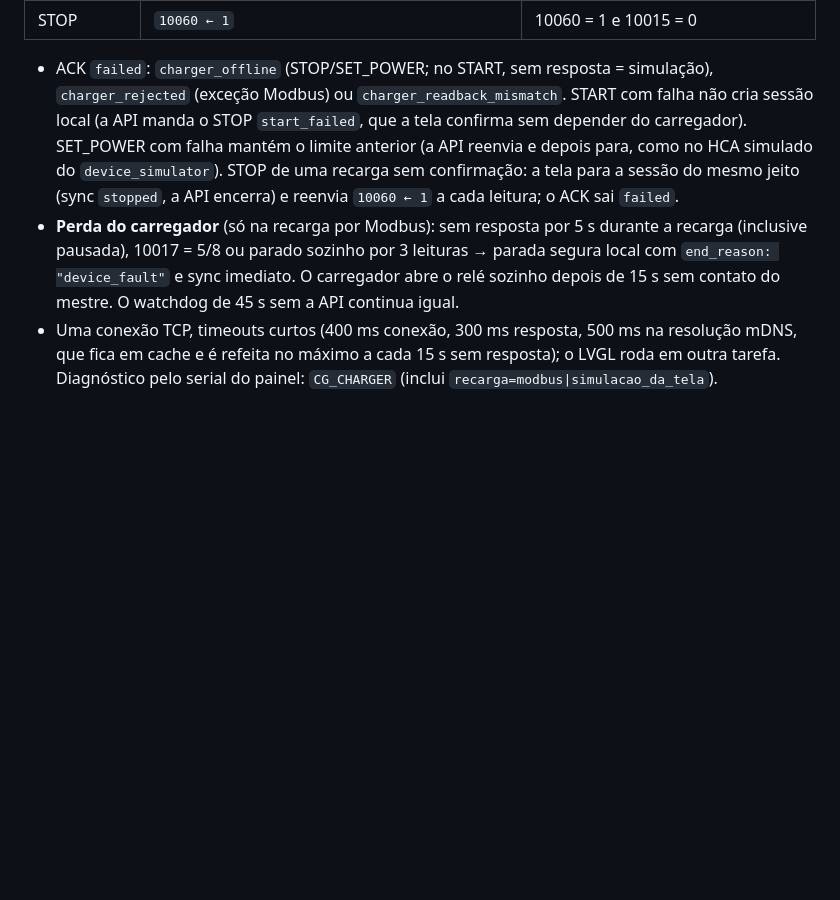
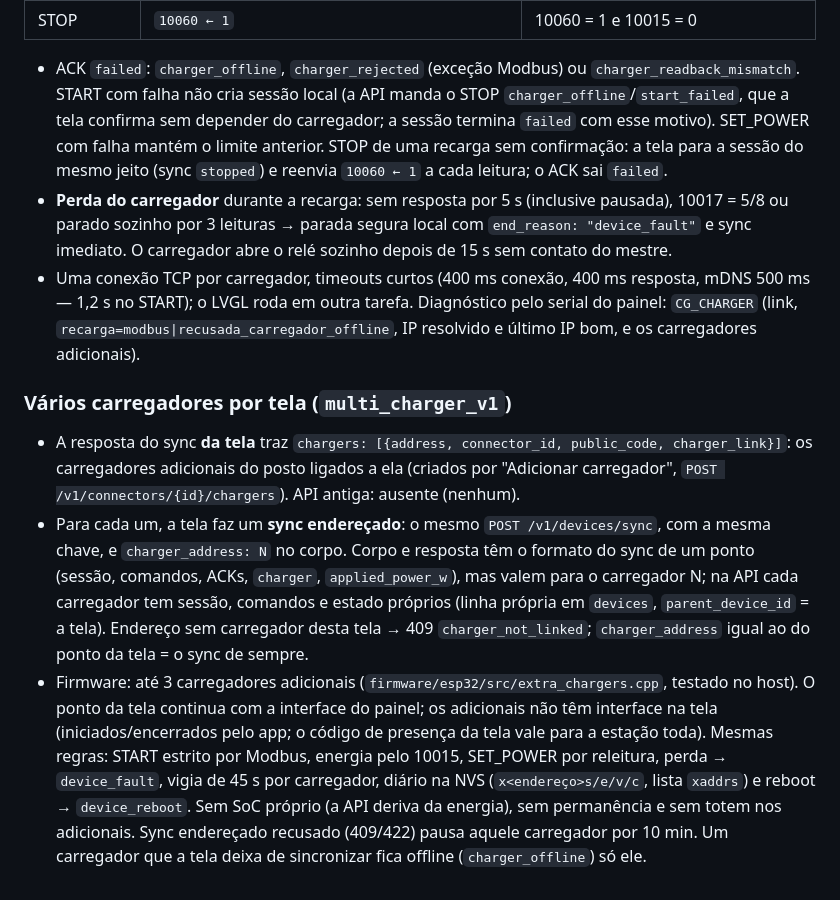
Before and after one commit to DJLIMA1/FIAP-ChargeGridApp-GS1-2026, a Markdown page: docs/esp32-protocol.md, the part around one of its changes. Rendered like a GitHub page; blank space fills up the shorter version.

```diff
--- a/docs/esp32-protocol.md
+++ b/docs/esp32-protocol.md
@@ -261,6 +262,12 @@ Todo conector é um carregador GoodWe HCA G2 (hoje o simulado num ESP32 DevKit,
 | SET_POWER | igual ao START sem o 10032; < 1.400 W pausa com `10060 ← 1` | idem; `applied_power_w` = 10029 × 100 (0,1 kW para baixo, teto 7.000 W) |
 | STOP | `10060 ← 1` | 10060 = 1 e 10015 = 0 |
 
-- ACK `failed`: `charger_offline` (STOP/SET_POWER; no START, sem resposta = simulação), `charger_rejected` (exceção Modbus) ou `charger_readback_mismatch`. START com falha não cria sessão local (a API manda o STOP `start_failed`, que a tela confirma sem depender do carregador). SET_POWER com falha mantém o limite anterior (a API reenvia e depois para, como no HCA simulado do `device_simulator`). STOP de uma recarga sem confirmação: a tela para a sessão do mesmo jeito (sync `stopped`, a API encerra) e reenvia `10060 ← 1` a cada leitura; o ACK sai `failed`.
-- **Perda do carregador** (só na recarga por Modbus): sem resposta por 5 s durante a recarga (inclusive pausada), 10017 = 5/8 ou parado sozinho por 3 leituras → parada segura local com `end_reason: "device_fault"` e sync imediato. O carregador abre o relé sozinho depois de 15 s sem contato do mestre. O watchdog de 45 s sem a API continua igual.
-- Uma conexão TCP, timeouts curtos (400 ms conexão, 300 ms resposta, 500 ms na resolução mDNS, que fica em cache e é refeita no máximo a cada 15 s sem resposta); o LVGL roda em outra tarefa. Diagnóstico pelo serial do painel: `CG_CHARGER` (inclui `recarga=modbus|simulacao_da_tela`).
+- ACK `failed`: `charger_offline`, `charger_rejected` (exceção Modbus) ou `charger_readback_mismatch`. START com falha não cria sessão local (a API manda o STOP `charger_offline`/`start_failed`, que a tela confirma sem depender do carregador; a sessão termina `failed` com esse motivo). SET_POWER com falha mantém o limite anterior. STOP de uma recarga sem confirmação: a tela para a sessão do mesmo jeito (sync `stopped`) e reenvia `10060 ← 1` a cada leitura; o ACK sai `failed`.
+- **Perda do carregador** durante a recarga: sem resposta por 5 s (inclusive pausada), 10017 = 5/8 ou parado sozinho por 3 leituras → parada segura local com `end_reason: "device_fault"` e sync imediato. O carregador abre o relé sozinho depois de 15 s sem contato do mestre.
+- Uma conexão TCP por carregador, timeouts curtos (400 ms conexão, 400 ms resposta, mDNS 500 ms — 1,2 s no START); o LVGL roda em outra tarefa. Diagnóstico pelo serial do painel: `CG_CHARGER` (link, `recarga=modbus|recusada_carregador_offline`, IP resolvido e último IP bom, e os carregadores adicionais).
+
+### Vários carregadores por tela (`multi_charger_v1`)
+
+- A resposta do sync **da tela** traz `chargers: [{address, connector_id, public_code, charger_link}]`: os carregadores adicionais do posto ligados a ela (criados por "Adicionar carregador", `POST /v1/connectors/{id}/chargers`). API antiga: ausente (nenhum).
+- Para cada um, a tela faz um **sync endereçado**: o mesmo `POST /v1/devices/sync`, com a mesma chave, e `charger_address: N` no corpo. Corpo e resposta têm o formato do sync de um ponto (sessão, comandos, ACKs, `charger`, `applied_power_w`), mas valem para o carregador N; na API cada carregador tem sessão, comandos e estado próprios (linha própria em `devices`, `parent_device_id` = a tela). Endereço sem carregador desta tela → 409 `charger_not_linked`; `charger_address` igual ao do ponto da tela = o sync de sempre.
+- Firmware: até 3 carregadores adicionais (`firmware/esp32/src/extra_chargers.cpp`, testado no host). O ponto da tela continua com a interface do painel; os adicionais não têm interface na tela (iniciados/encerrados pelo app; o código de presença da tela vale para a estação toda). Mesmas regras: START estrito por Modbus, energia pelo 10015, SET_POWER por releitura, perda → `device_fault`, vigia de 45 s por carregador, diário na NVS (`x<endereço>s/e/v/c`, lista `xaddrs`) e reboot → `device_reboot`. Sem SoC próprio (a API deriva da energia), sem permanência e sem totem nos adicionais. Sync endereçado recusado (409/422) pausa aquele carregador por 10 min. Um carregador que a tela deixa de sincronizar fica offline (`charger_offline`) só ele.
```
Also changed, not shown: other parts of docs/esp32-protocol.md (+11 -10 lines), docs/api.md (+12 -12 lines), docs/carregador-hca-simulado.md (+9 -9 lines).
